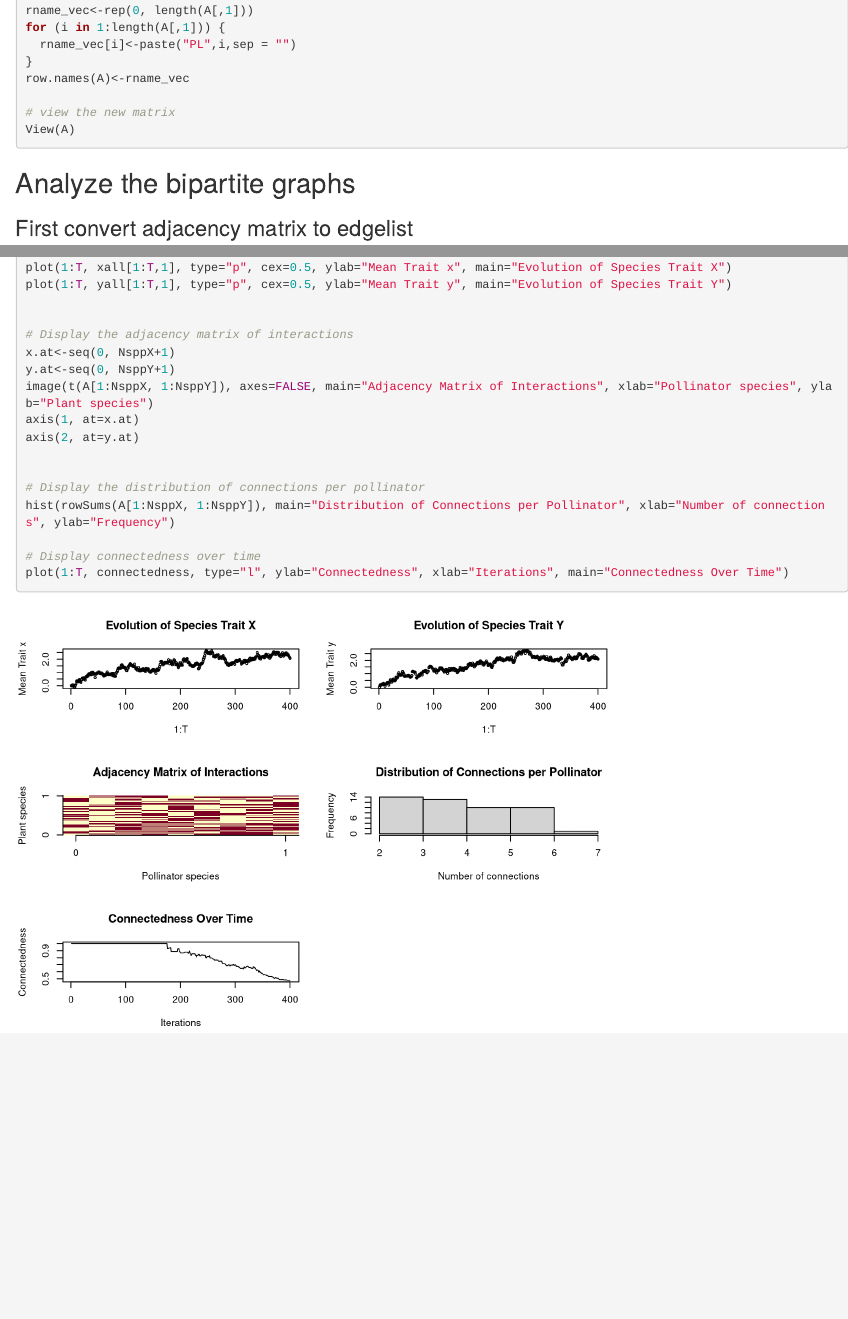
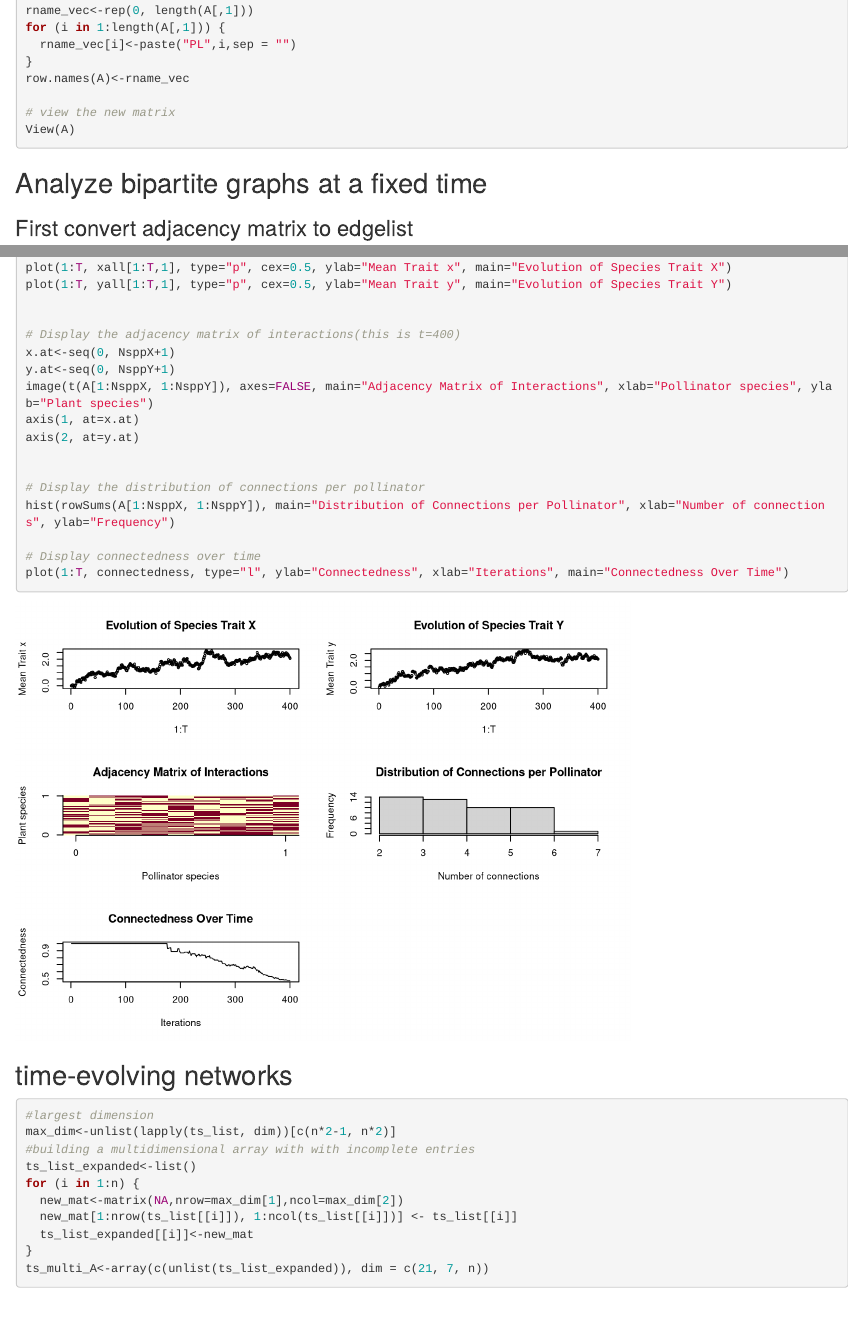
Before and after one commit to yzha0/Evolving_bipartite, an R Markdown document (ACN4.Rmd): the page in a window 1100 px wide, from 6440 px down, and a second part further down, joined at a grey line. Rendered offline with R 4.5, knitr and Pandoc, with nearby package versions; code that draws random numbers runs with fixed seeds of ours; some code elsewhere in the file could not run offline; long lines of code are wrapped.

Commit message:
update multidimensional array for storing temporal interactions

````diff
--- a/ACN4.Rmd
+++ b/ACN4.Rmd
@@ -372,7 +372,7 @@ View(A)
 
 ```
 
-## Analyze the bipartite graphs
+## Analyze bipartite graphs at a fixed time
 
 ### First convert adjacency matrix to edgelist
 ```{r}
@@ -433,7 +433,7 @@ plot(1:T, xall[1:T,1], type="p", cex=0.5, ylab="Mean Trait x", main="Evolution o
 plot(1:T, yall[1:T,1], type="p", cex=0.5, ylab="Mean Trait y", main="Evolution of Species Trait Y")
 
 
-# Display the adjacency matrix of interactions
+# Display the adjacency matrix of interactions(this is t=400)
 x.at<-seq(0, NsppX+1)
 y.at<-seq(0, NsppY+1)
 image(t(A[1:NsppX, 1:NsppY]), axes=FALSE, main="Adjacency Matrix of Interactions", xlab="Pollinator species", ylab="Plant species")
@@ -448,3 +448,22 @@ hist(rowSums(A[1:NsppX, 1:NsppY]), main="Distribution of Connections per Pollina
 plot(1:T, connectedness, type="l", ylab="Connectedness", xlab="Iterations", main="Connectedness Over Time")
 
 ```
+## time-evolving networks
+```{r}
+#largest dimension
+max_dim<-unlist(lapply(ts_list, dim))[c(n*2-1, n*2)]
+#building a multidimensional array with with incomplete entries
+ts_list_expanded<-list()
+for (i in 1:n) {
+  new_mat<-matrix(NA,nrow=max_dim[1],ncol=max_dim[2])
+  new_mat[1:nrow(ts_list[[i]]), 1:ncol(ts_list[[i]])] <- ts_list[[i]]
+  ts_list_expanded[[i]]<-new_mat
+}
+ts_multi_A<-array(c(unlist(ts_list_expanded)), dim = c(21, 7, n))
+```
+
+
+## ...
+```{r}
+
+```
````
